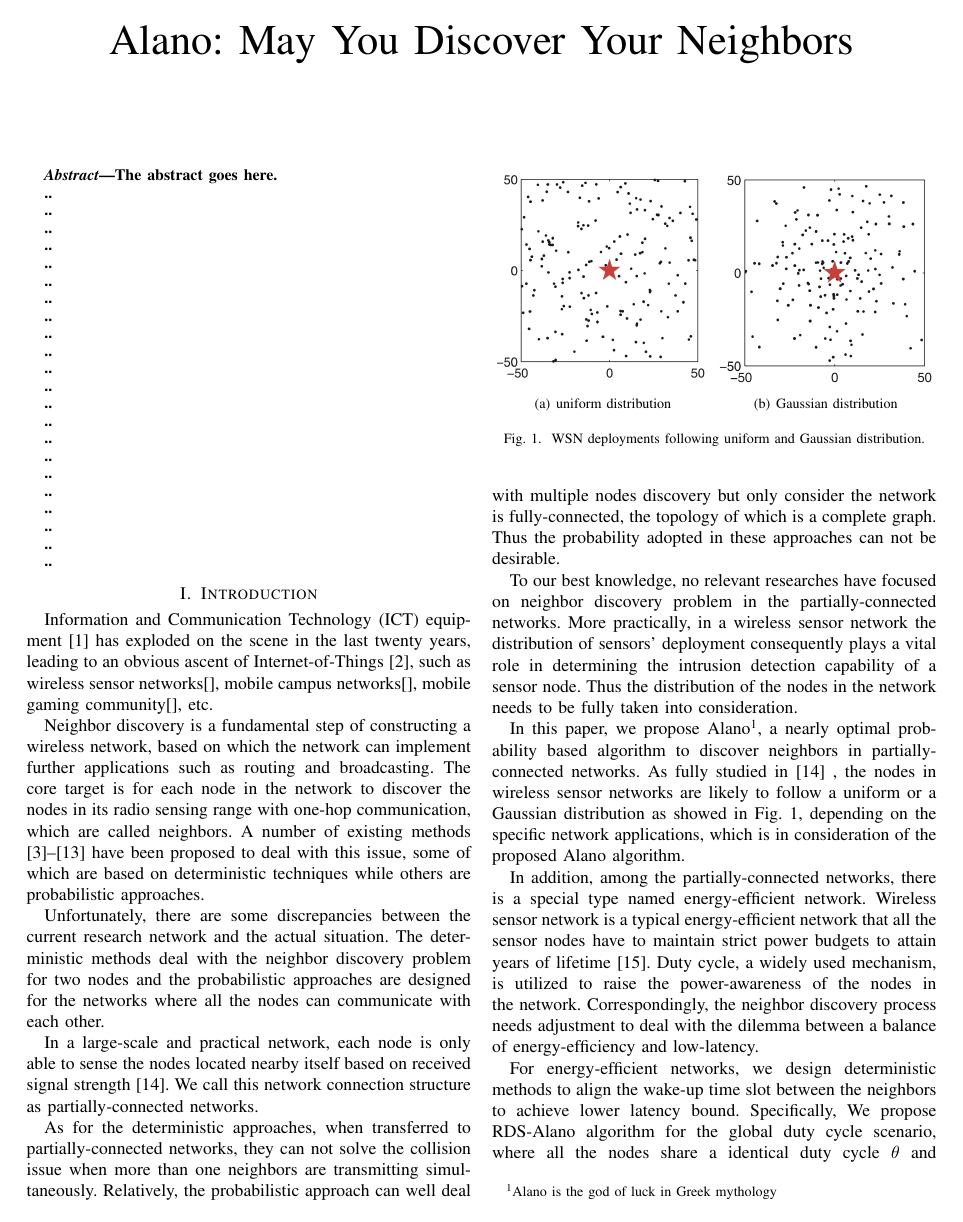
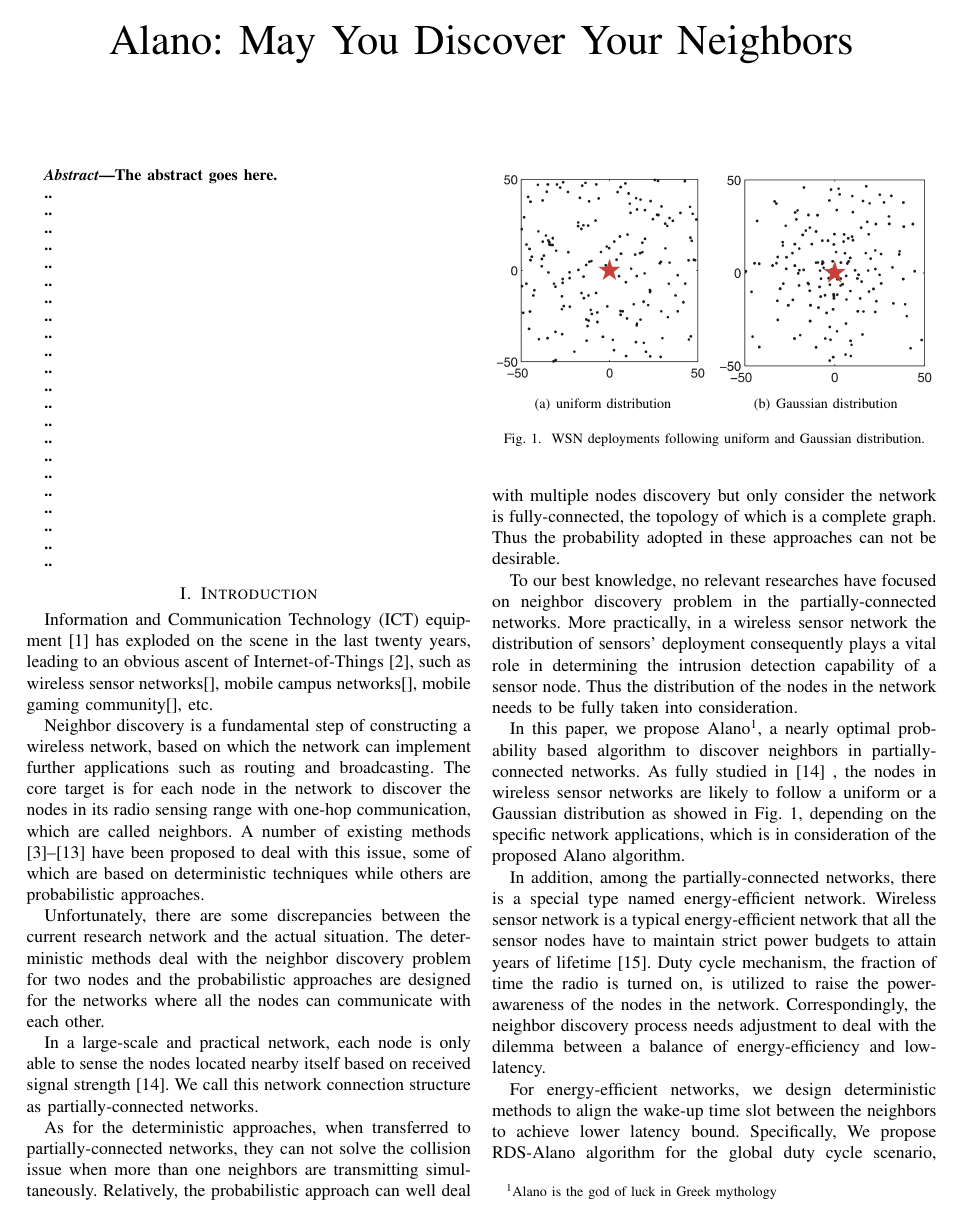
Before and after one commit to st21621147/Neighbor-Discover, a LaTeX paper (Paper/Neighbor Discovery.tex, which reads Paper/Introduction.tex): page 1 of 8. Compiled offline with pdfLaTeX.

Commit message:
Update Introduction

```diff
--- a/Paper/Introduction.tex
+++ b/Paper/Introduction.tex
@@ -91,8 +91,10 @@ In addition, among the partially-connected networks, there is a special
 type named energy-efficient network.
 Wireless sensor network is a typical energy-efficient network that all the sensor nodes have to maintain
 strict power budgets to attain years of lifetime\cite{dunkels2011contikimac}.
-Duty cycle, a widely used mechanism, is utilized to raise the power-awareness of the nodes in the network.
-Correspondingly, the neighbor discovery process needs adjustment to deal with the dilemma between
+Duty cycle mechanism, the fraction of time the radio is turned on, is
+utilized to raise the power-awareness of the nodes in the network.
+Correspondingly, the neighbor discovery process
+needs adjustment to deal with the dilemma between
 a balance of energy-efficiency and low-latency.
 
 
```
Also changed, not shown: Paper/Neighbor Discovery.pdf.
